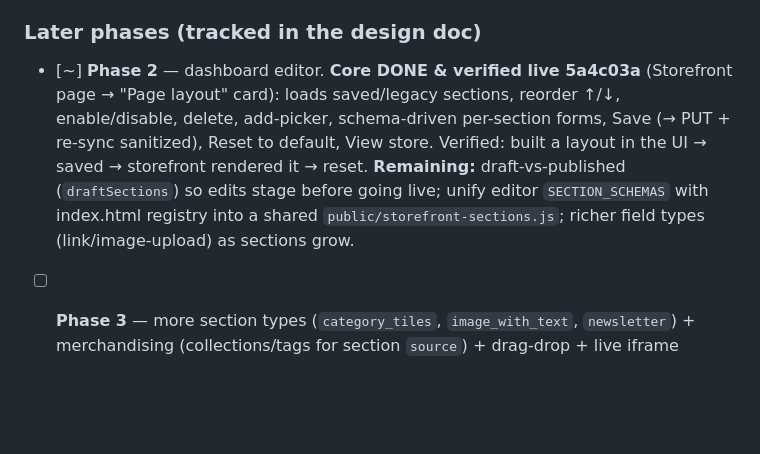
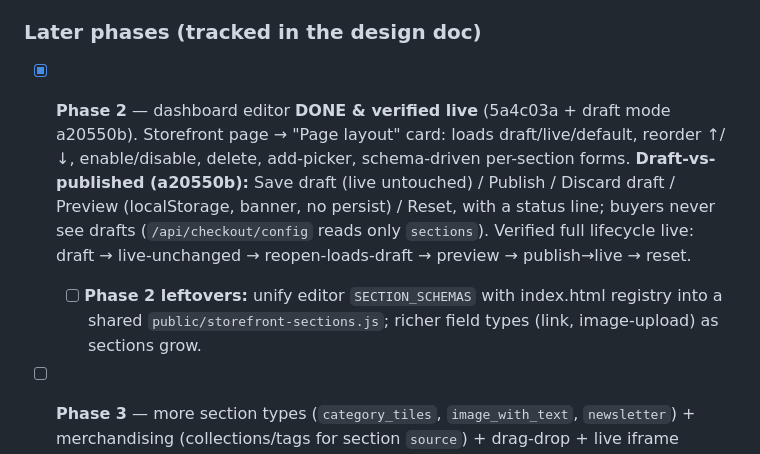
Before and after one commit to dandelao7-svg/shopsell, a Markdown page: TODO.md, the part around the change. Drawn GitHub-style; blank space fills up the shorter version.

Commit message:
TODO: Phase 2 draft mode done & verified
Full draft lifecycle verified live: save draft (live untouched) → reopen
loads draft → preview (private) → publish → live → reset. Phase 2 editor
complete; leftovers = schema unification + richer field types.

Co-Authored-By: Claude Opus 4.8 (1M context) <noreply@anthropic.com>

```diff
--- a/TODO.md
+++ b/TODO.md
@@ -36,6 +36,7 @@ back to today's exact layout. No editor yet (that's Phase 2).
 - [ ] _(optional in P1)_ **Idempotent backfill** of `sections` for existing stores — can defer to Phase 2 since the legacy fallback covers render.
 
 ### Later phases (tracked in the design doc)
-- [~] **Phase 2** — dashboard editor. **Core DONE & verified live 5a4c03a** (Storefront page → "Page layout" card): loads saved/legacy sections, reorder ↑/↓, enable/disable, delete, add-picker, schema-driven per-section forms, Save (→ PUT + re-sync sanitized), Reset to default, View store. Verified: built a layout in the UI → saved → storefront rendered it → reset. **Remaining:** draft-vs-published (`draftSections`) so edits stage before going live; unify editor `SECTION_SCHEMAS` with index.html registry into a shared `public/storefront-sections.js`; richer field types (link/image-upload) as sections grow.
+- [x] **Phase 2** — dashboard editor **DONE & verified live** (5a4c03a + draft mode a20550b). Storefront page → "Page layout" card: loads draft/live/default, reorder ↑/↓, enable/disable, delete, add-picker, schema-driven per-section forms. **Draft-vs-published (a20550b):** Save draft (live untouched) / Publish / Discard draft / Preview (localStorage, banner, no persist) / Reset, with a status line; buyers never see drafts (`/api/checkout/config` reads only `sections`). Verified full lifecycle live: draft → live-unchanged → reopen-loads-draft → preview → publish→live → reset.
+  - [ ] **Phase 2 leftovers:** unify editor `SECTION_SCHEMAS` with index.html registry into a shared `public/storefront-sections.js`; richer field types (link, image-upload) as sections grow.
 - [ ] **Phase 3** — more section types (`category_tiles`, `image_with_text`, `newsletter`) + merchandising (collections/tags for section `source`) + drag-drop + live iframe preview.
 - [ ] **Phase 4** — starter templates ("Fashion" / "Electronics" / "Minimal") that seed a whole `sections` array.
```
